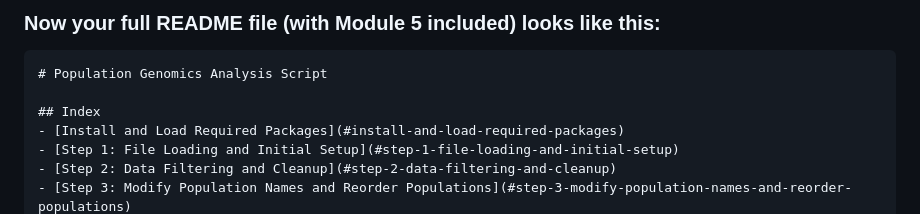
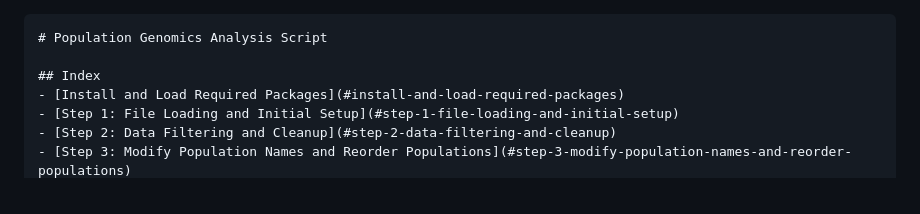
Before and after one commit to crustaceana/Population-genomics-for-Clonal-organisms, a Markdown page: README.md, the part around the change. Rendered like a GitHub page.

````diff
--- a/README.md
+++ b/README.md
@@ -1,6 +1,3 @@
-
-### Now your full README file (with Module 5 included) looks like this:
-
 ```markdown
 # Population Genomics Analysis Script
 
````
